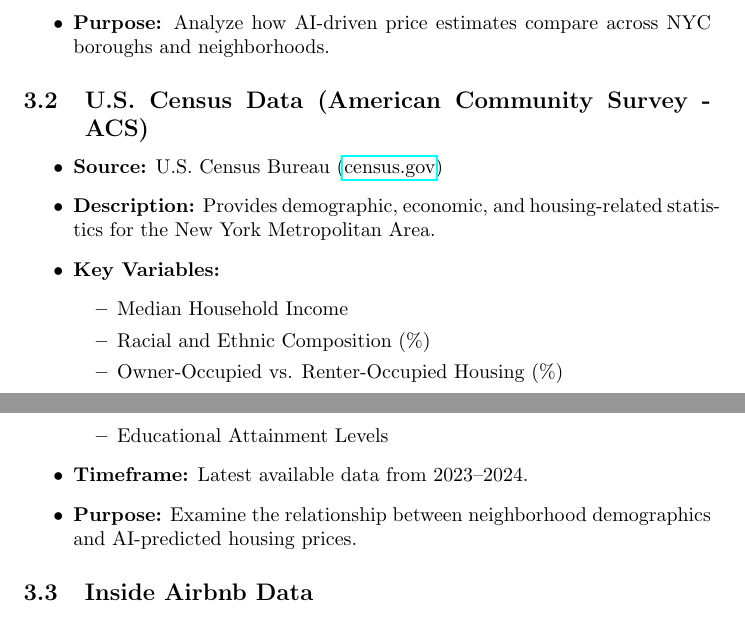
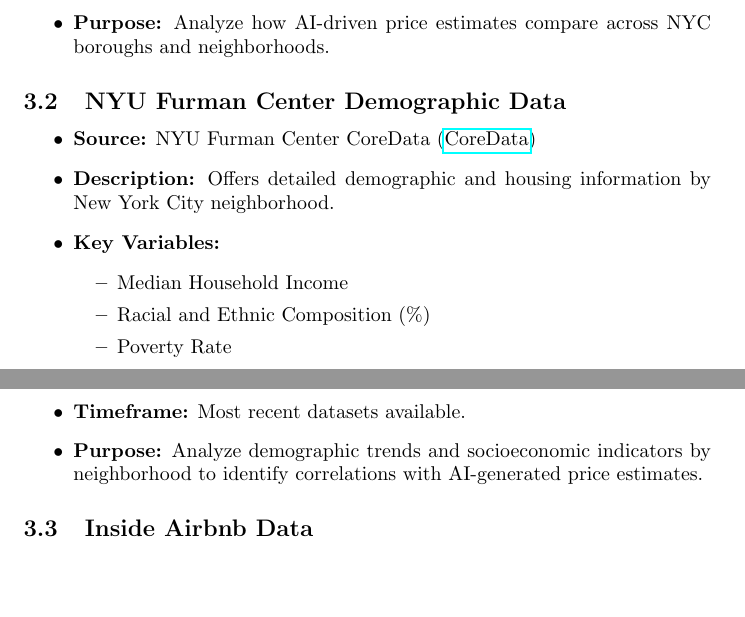
Before and after one commit to DafneArreola/CMPU250, a LaTeX document (proposal/project_proposal.tex): two parts of pages 2 and 3 of 4, joined at a grey line, cut so that both start at the same text, the shorter picture padded with empty space. Compiled offline with pdfLaTeX.

Commit message:
edited project proposal

```diff
--- a/proposal/project_proposal.tex
+++ b/proposal/project_proposal.tex
@@ -50,19 +50,18 @@ We collected information from many sources, each providing a distinct perspectiv
     \item \textbf{Purpose:} Analyze how AI-driven price estimates compare across NYC boroughs and neighborhoods.
 \end{itemize}
 
-\subsection{U.S. Census Data (American Community Survey - ACS)}
+\subsection{NYU Furman Center Demographic Data}
 \begin{itemize}
-    \item \textbf{Source:} U.S. Census Bureau (\href{https://www.census.gov/data.html}{census.gov})
-    \item \textbf{Description:} Provides demographic, economic, and housing-related statistics for the New York Metropolitan Area.
+    \item \textbf{Source:} NYU Furman Center CoreData (\href{hhttp://furmancenter.org/coredata}{CoreData})
+    \item \textbf{Description:} Offers detailed demographic and housing information by New York City neighborhood.
     \item \textbf{Key Variables:}
     \begin{itemize}
         \item Median Household Income
         \item Racial and Ethnic Composition (\%)
-        \item Owner-Occupied vs. Renter-Occupied Housing (\%)
-        \item Educational Attainment Levels
+        \item Poverty Rate
     \end{itemize}
-    \item \textbf{Timeframe:} Latest available data from 2023–2024.
-    \item \textbf{Purpose:} Examine the relationship between neighborhood demographics and AI-predicted housing prices.
+    \item \textbf{Timeframe:} Most recent datasets available.
+    \item \textbf{Purpose:} Analyze demographic trends and socioeconomic indicators by neighborhood to identify correlations with AI-generated price estimates.
 \end{itemize}
 
 \subsection{Inside Airbnb Data}
```
Also changed, not shown: proposal/README.md, proposal/project_proposal.pdf.
